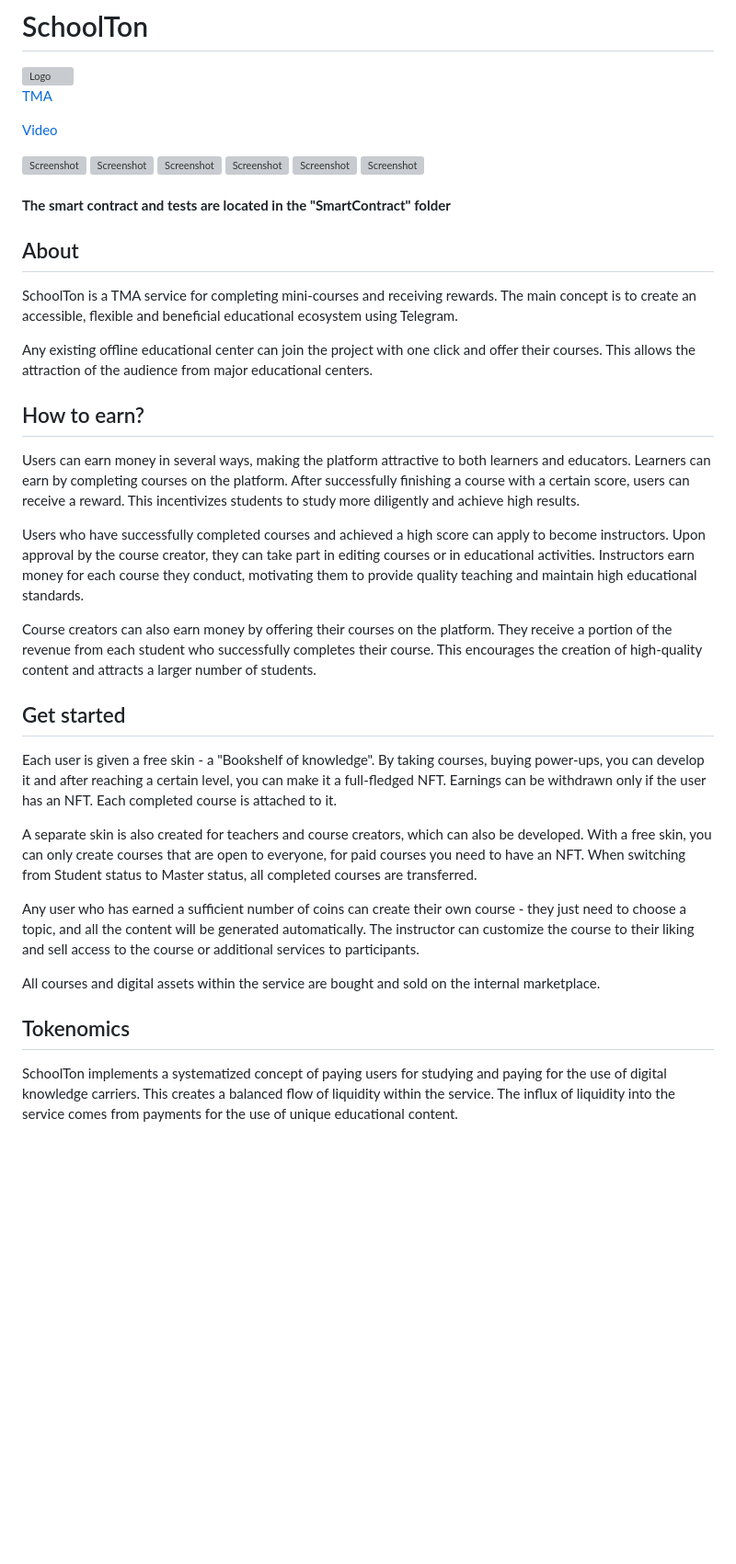
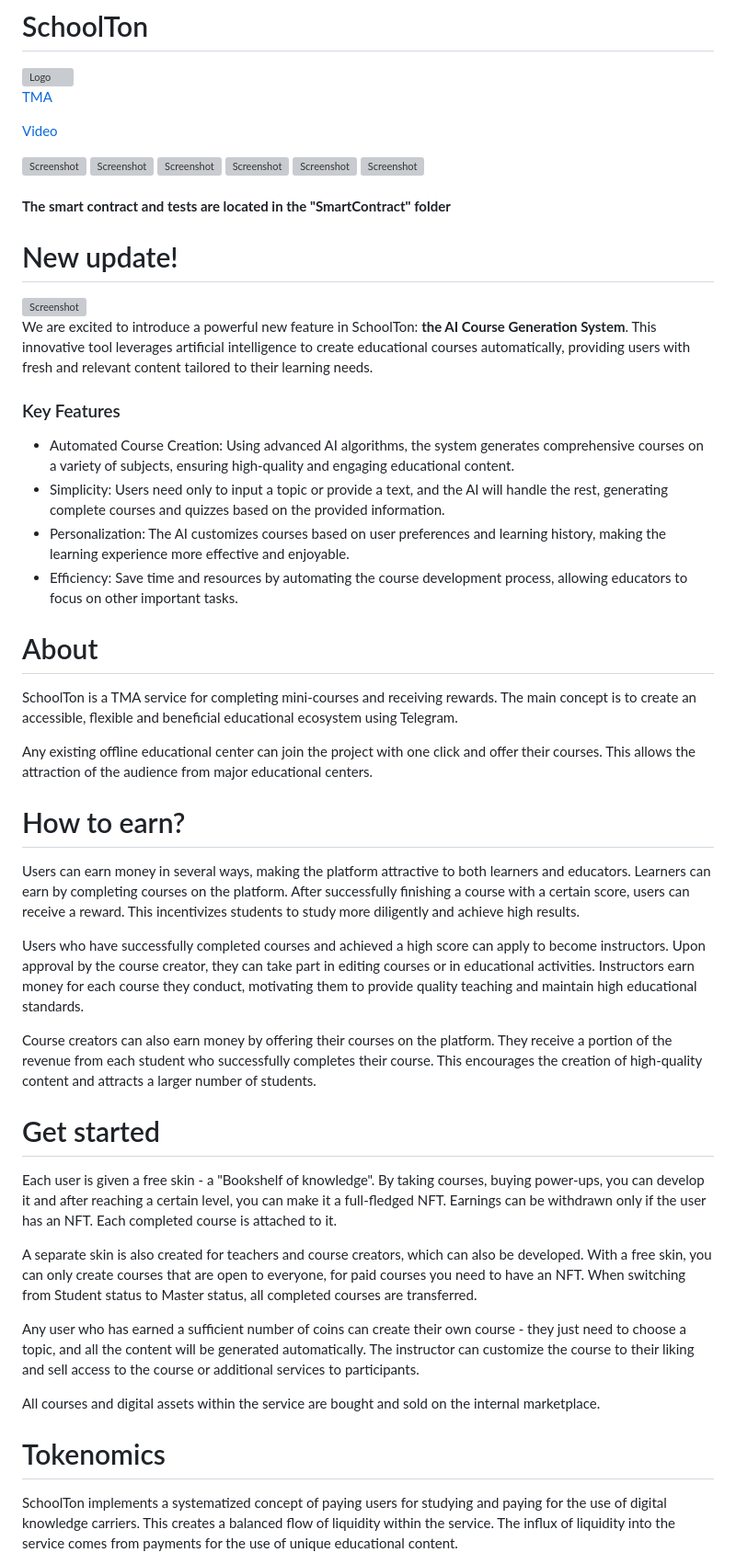
Before and after one commit to altaist/schoolton, a Markdown page: README.md, the part around the change printed below. Shown: that part at 92% size. Rendered like a GitHub page; blank space fills up the shorter version; grey boxes are pictures that could not be loaded.

```diff
--- a/README.md
+++ b/README.md
@@ -19,20 +19,32 @@
 
 <b> The smart contract and tests are located in the "SmartContract" folder </b>
 
-## About
+# New update!
+
+<img src="https://domiji.ru/imgs/aiupdate.gif" alt="Screenshot" width="164">
+
+We are excited to introduce a powerful new feature in SchoolTon: <b> the AI Course Generation System</b>. This innovative tool leverages artificial intelligence to create educational courses automatically, providing users with fresh and relevant content tailored to their learning needs.
+
+### Key Features
+- Automated Course Creation: Using advanced AI algorithms, the system generates comprehensive courses on a variety of subjects, ensuring high-quality and engaging educational content.
+- Simplicity: Users need only to input a topic or provide a text, and the AI will handle the rest, generating complete courses and quizzes based on the provided information.
+- Personalization: The AI customizes courses based on user preferences and learning history, making the learning experience more effective and enjoyable.
+- Efficiency: Save time and resources by automating the course development process, allowing educators to focus on other important tasks.
+
+# About
 
 SchoolTon is a TMA service for completing mini-courses and receiving rewards. The main concept is to create an accessible, flexible and beneficial educational ecosystem using Telegram.
 
 Any existing offline educational center can join the project with one click and offer their courses. This allows the attraction of the audience from major educational centers.
 
-## How to earn?
+# How to earn?
 Users can earn money in several ways, making the platform attractive to both learners and educators. Learners can earn by completing courses on the platform. After successfully finishing a course with a certain score, users can receive a reward. This incentivizes students to study more diligently and achieve high results.
 
 Users who have successfully completed courses and achieved a high score can apply to become instructors. Upon approval by the course creator, they can take part in editing courses or in educational activities. Instructors earn money for each course they conduct, motivating them to provide quality teaching and maintain high educational standards.
 
 Course creators can also earn money by offering their courses on the platform. They receive a portion of the revenue from each student who successfully completes their course. This encourages the creation of high-quality content and attracts a larger number of students.
 
-## Get started
+# Get started
 Each user is given a free skin - a "Bookshelf of knowledge". By taking courses, buying power-ups, you can develop it and after reaching a certain level, you can make it a full-fledged NFT. Earnings can be withdrawn only if the user has an NFT. Each completed course is attached to it.
 
 A separate skin is also created for teachers and course creators, which can also be developed. With a free skin, you can only create courses that are open to everyone, for paid courses you need to have an NFT. When switching from Student status to Master status, all completed courses are transferred.
@@ -41,7 +53,7 @@ Any user who has earned a sufficient number of coins can create their own course
 
 All courses and digital assets within the service are bought and sold on the internal marketplace.
 
-## Tokenomics
+# Tokenomics
 SchoolTon implements a systematized concept of paying users for studying and paying for the use of digital knowledge carriers. This creates a balanced flow of liquidity within the service. The influx of liquidity into the service comes from payments for the use of unique educational content.
 
 The system provides 2 tokens: StudentCoin is credited for completing the course, and MasterCoin is credited for participating in moderation or the learning process.
```
Also changed, not shown: other parts of README.md (+1 -1 lines).
